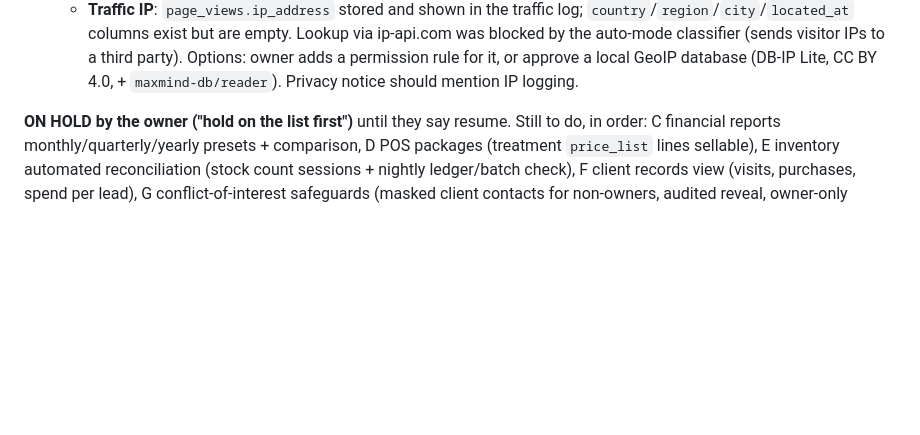
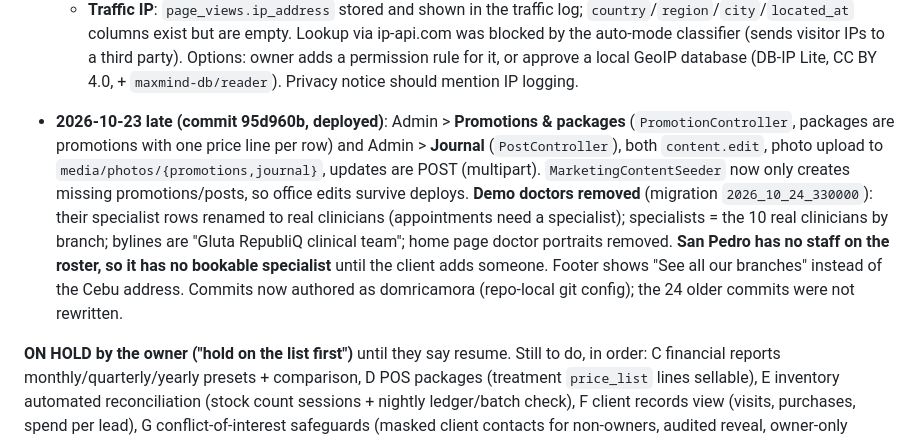
Before and after one commit to domricamora/glutarepublique, a Markdown page: SESSION_STATE.md, the part around the change. Drawn GitHub-style; blank space fills up the shorter version.

Commit message:
Hand-off: content admin, real staff only

```diff
--- a/SESSION_STATE.md
+++ b/SESSION_STATE.md
@@ -44,6 +44,8 @@ Done and deployed (commits 5a9ec8f, 64f94ad):
     - **Staff roster** from the client's payroll intake sheet: 14 real staff across Cebu, Southwoods and SOMO; TBA vacancies skipped. Logins: admin@ is Mary Grace Agulto (HR), reception@ is Jeankie Panon. The sheet has **no pay data**: salaries, allowances and hire dates in `HrDemoSeeder::STAFF` are placeholders. The 3 doctors are not on the sheet and remain demo placeholders (also as Specialists, the home page and marketing posts). Ask the client for the real doctors and for the payroll rules tab answers.
     - **Audit log 500 fixed**: `AuditLog::user()` relation was missing; `AuditLogPageTest` added.
     - **Traffic IP**: `page_views.ip_address` stored and shown in the traffic log; `country`/`region`/`city`/`located_at` columns exist but are empty. Lookup via ip-api.com was blocked by the auto-mode classifier (sends visitor IPs to a third party). Options: owner adds a permission rule for it, or approve a local GeoIP database (DB-IP Lite, CC BY 4.0, + `maxmind-db/reader`). Privacy notice should mention IP logging.
+
+- **2026-10-23 late (commit 95d960b, deployed)**: Admin > **Promotions & packages** (`PromotionController`, packages are promotions with one price line per row) and Admin > **Journal** (`PostController`), both `content.edit`, photo upload to `media/photos/{promotions,journal}`, updates are POST (multipart). `MarketingContentSeeder` now only creates missing promotions/posts, so office edits survive deploys. **Demo doctors removed** (migration `2026_10_24_330000`): their specialist rows renamed to real clinicians (appointments need a specialist); specialists = the 10 real clinicians by branch; bylines are "Gluta RepubliQ clinical team"; home page doctor portraits removed. **San Pedro has no staff on the roster, so it has no bookable specialist** until the client adds someone. Footer shows "See all our branches" instead of the Cebu address. Commits now authored as domricamora (repo-local git config); the 24 older commits were not rewritten.
 
 **ON HOLD by the owner ("hold on the list first")** until they say resume. Still to do, in order: C financial reports monthly/quarterly/yearly presets + comparison, D POS packages (treatment `price_list` lines sellable), E inventory automated reconciliation (stock count sessions + nightly ledger/batch check), F client records view (visits, purchases, spend per lead), G conflict-of-interest safeguards (masked client contacts for non-owners, audited reveal, owner-only export) + notifications/webhooks.
 
```
